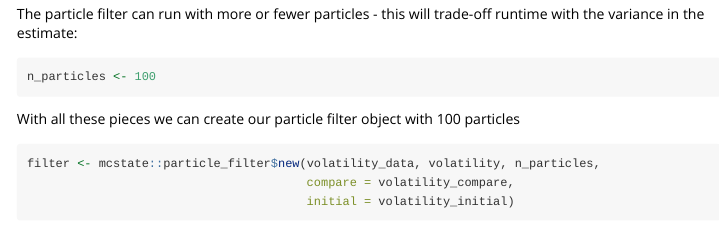
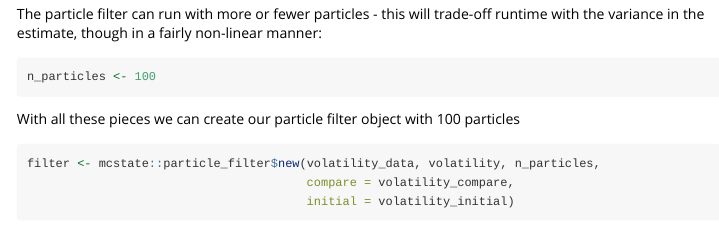
Before and after one commit to mrc-ide/mcstate, an R Markdown document (vignettes/kalman.Rmd): the page in a window 1100 px wide, from 1250 px down. Rendered offline with R 4.5, knitr and Pandoc, with nearby package versions; some code elsewhere in the file could not run offline.

Commit message:
Apply suggestions from code review
Co-authored-by: John Lees <j.lees@imperial.ac.uk>

````diff
--- a/vignettes/kalman.Rmd
+++ b/vignettes/kalman.Rmd
@@ -88,7 +88,7 @@ volatility_data <- mcstate::particle_filter_data(data, "step", 1)
 head(volatility_data)
 ```
 
-The particle filter can run with more or fewer particles - this will trade-off runtime with the variance in the estimate:
+The particle filter can run with more or fewer particles - this will trade-off runtime with the variance in the estimate, though in a fairly non-linear manner:
 
 ```{r, include = in_pkgdown, eval = in_pkgdown}
 n_particles <- 1000
````
Also changed, not shown: vignettes/restart.Rmd (+1 -1 lines).
